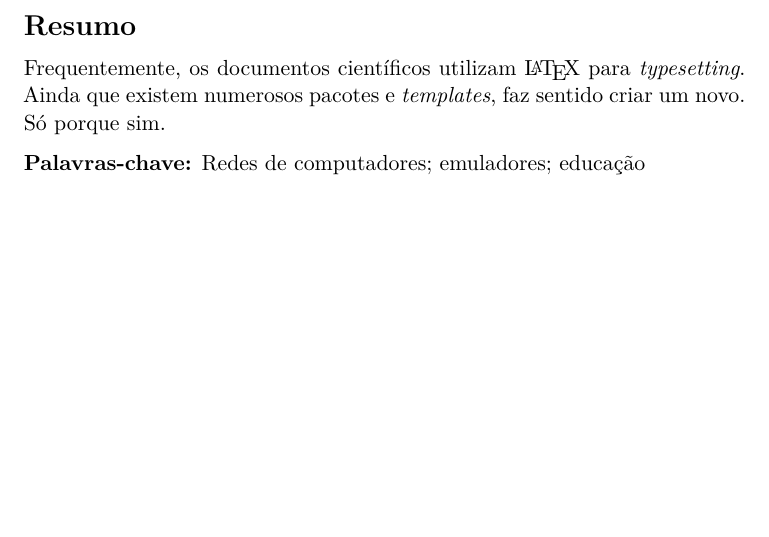
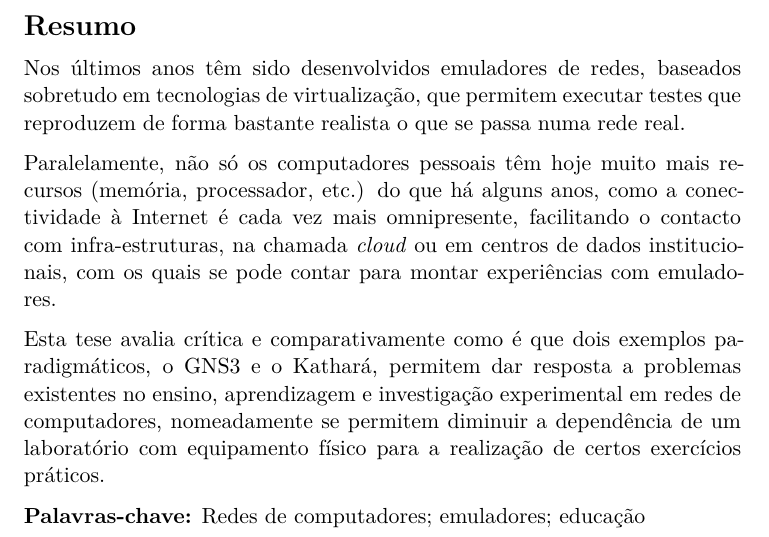
Before and after one commit to ruiccarvalho/Thesis, a LaTeX thesis (Thesis.tex, which reads Sources/Frontmatter/Abstract-pt.tex): part of page 9 of 68, cut so that both start at the same text, the shorter picture padded with empty space. Compiled offline with XeLaTeX.

Commit message:
Stub PT abstract

```diff
--- a/Sources/Frontmatter/Abstract-pt.tex
+++ b/Sources/Frontmatter/Abstract-pt.tex
@@ -6,9 +6,11 @@
 \begin{otherlanguage}{portuguese}
   \textbf{\Large Resumo}
 
-  Frequentemente, os documentos científicos utilizam \LaTeX{} para
-  \emph{typesetting}. Ainda que existem numerosos pacotes e
-  \emph{templates}, faz sentido criar um novo. Só porque sim.
+  Nos últimos anos têm sido desenvolvidos emuladores de redes, baseados sobretudo em tecnologias de virtualização, que permitem executar testes que reproduzem de forma bastante realista o que se passa numa rede real.
+
+  Paralelamente, não só os computadores pessoais têm hoje muito mais recursos (memória, processador, etc.) do que há alguns anos, como a conectividade à Internet é cada vez mais omnipresente, facilitando o contacto com infra-estruturas, na chamada \emph{cloud} ou em centros de dados institucionais, com os quais se pode contar para montar experiências com emuladores.
+
+  Esta tese avalia crítica e comparativamente como é que dois exemplos paradigmáticos, o GNS3 e o Kathará, permitem dar resposta a problemas existentes no ensino, aprendizagem e investigação experimental em redes de computadores, nomeadamente se permitem diminuir a dependência de um laboratório com equipamento físico para a realização de certos exercícios práticos.
 
   \textbf{Palavras-chave:} Redes de computadores; emuladores; educação
 \end{otherlanguage}
```
